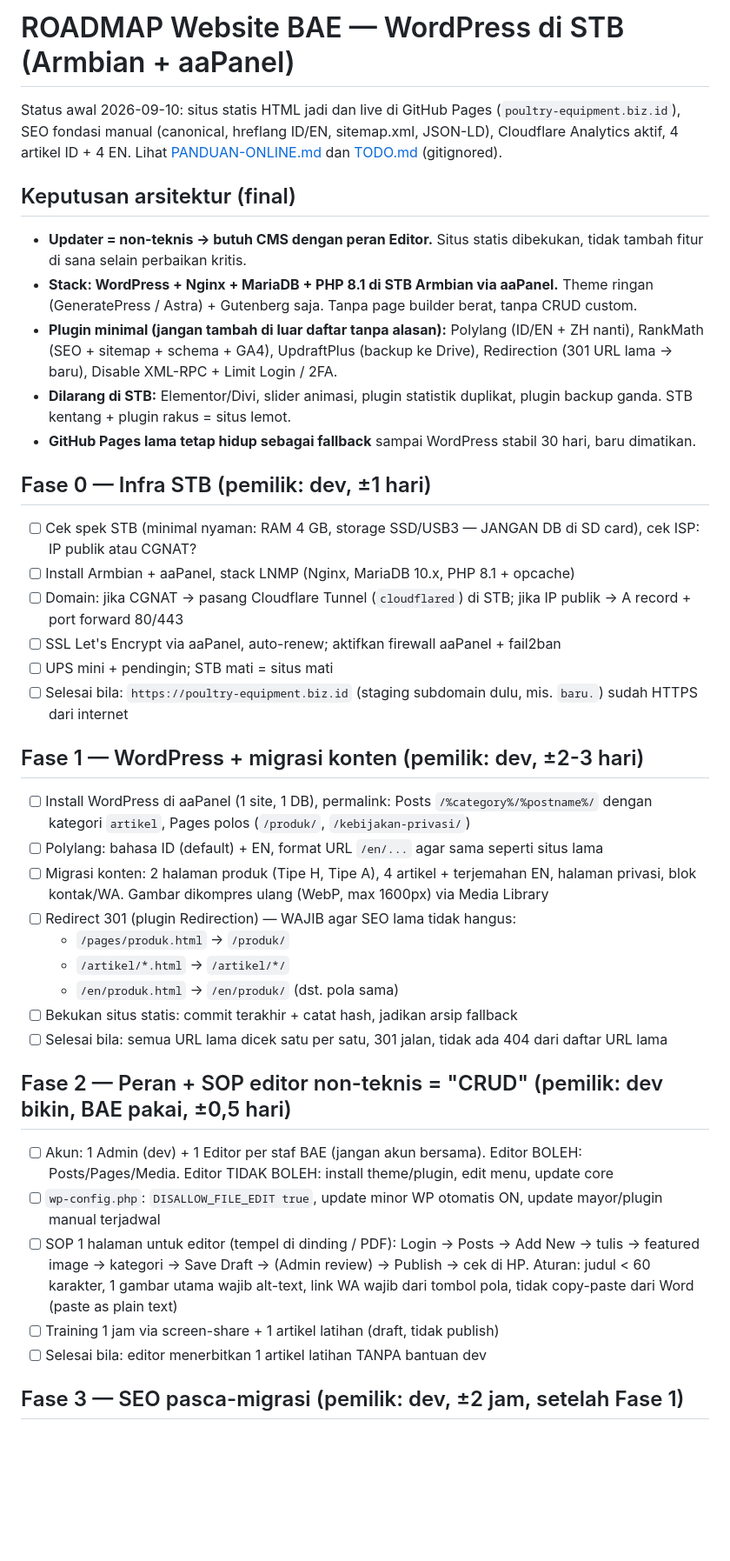
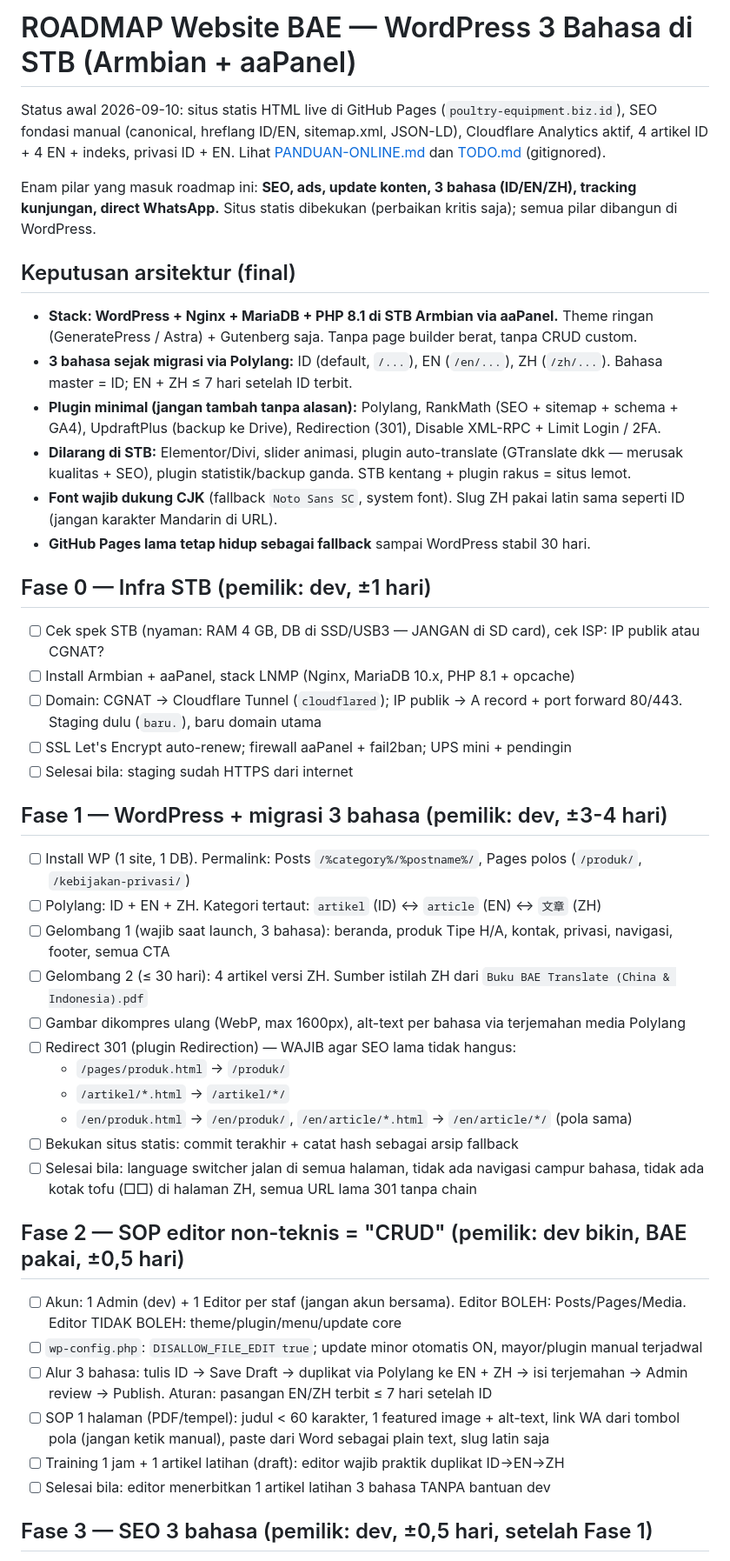
Before and after one commit to lunarcwhite/lunarcwhite.github.io, a Markdown page: ROADMAP.md, the part around one of its changes. Shown at 87% size. Rendered like a GitHub page; blank space fills up the shorter version.

Commit message:
update roadmap

```diff
--- a/ROADMAP.md
+++ b/ROADMAP.md
@@ -1,43 +1,48 @@
-# ROADMAP Website BAE — WordPress di STB (Armbian + aaPanel)
+# ROADMAP Website BAE — WordPress 3 Bahasa di STB (Armbian + aaPanel)
 
-Status awal 2026-09-10: situs statis HTML jadi dan live di GitHub Pages (`poultry-equipment.biz.id`), SEO fondasi manual (canonical, hreflang ID/EN, sitemap.xml, JSON-LD), Cloudflare Analytics aktif, 4 artikel ID + 4 EN. Lihat [PANDUAN-ONLINE.md](PANDUAN-ONLINE.md) dan [TODO.md](TODO.md) (gitignored).
+Status awal 2026-09-10: situs statis HTML live di GitHub Pages (`poultry-equipment.biz.id`), SEO fondasi manual (canonical, hreflang ID/EN, sitemap.xml, JSON-LD), Cloudflare Analytics aktif, 4 artikel ID + 4 EN + indeks, privasi ID + EN. Lihat [PANDUAN-ONLINE.md](PANDUAN-ONLINE.md) dan [TODO.md](TODO.md) (gitignored).
+
+Enam pilar yang masuk roadmap ini: **SEO, ads, update konten, 3 bahasa (ID/EN/ZH), tracking kunjungan, direct WhatsApp.** Situs statis dibekukan (perbaikan kritis saja); semua pilar dibangun di WordPress.
 
 ## Keputusan arsitektur (final)
 
-- **Updater = non-teknis → butuh CMS dengan peran Editor.** Situs statis dibekukan, tidak tambah fitur di sana selain perbaikan kritis.
 - **Stack: WordPress + Nginx + MariaDB + PHP 8.1 di STB Armbian via aaPanel.** Theme ringan (GeneratePress / Astra) + Gutenberg saja. Tanpa page builder berat, tanpa CRUD custom.
-- **Plugin minimal (jangan tambah di luar daftar tanpa alasan):** Polylang (ID/EN + ZH nanti), RankMath (SEO + sitemap + schema + GA4), UpdraftPlus (backup ke Drive), Redirection (301 URL lama → baru), Disable XML-RPC + Limit Login / 2FA.
-- **Dilarang di STB:** Elementor/Divi, slider animasi, plugin statistik duplikat, plugin backup ganda. STB kentang + plugin rakus = situs lemot.
-- **GitHub Pages lama tetap hidup sebagai fallback** sampai WordPress stabil 30 hari, baru dimatikan.
+- **3 bahasa sejak migrasi via Polylang:** ID (default, `/...`), EN (`/en/...`), ZH (`/zh/...`). Bahasa master = ID; EN + ZH ≤ 7 hari setelah ID terbit.
+- **Plugin minimal (jangan tambah tanpa alasan):** Polylang, RankMath (SEO + sitemap + schema + GA4), UpdraftPlus (backup ke Drive), Redirection (301), Disable XML-RPC + Limit Login / 2FA.
+- **Dilarang di STB:** Elementor/Divi, slider animasi, plugin auto-translate (GTranslate dkk — merusak kualitas + SEO), plugin statistik/backup ganda. STB kentang + plugin rakus = situs lemot.
+- **Font wajib dukung CJK** (fallback `Noto Sans SC`, system font). Slug ZH pakai latin sama seperti ID (jangan karakter Mandarin di URL).
+- **GitHub Pages lama tetap hidup sebagai fallback** sampai WordPress stabil 30 hari.
 
 ## Fase 0 — Infra STB (pemilik: dev, ±1 hari)
 
-- [ ] Cek spek STB (minimal nyaman: RAM 4 GB, storage SSD/USB3 — JANGAN DB di SD card), cek ISP: IP publik atau CGNAT?
+- [ ] Cek spek STB (nyaman: RAM 4 GB, DB di SSD/USB3 — JANGAN di SD card), cek ISP: IP publik atau CGNAT?
 - [ ] Install Armbian + aaPanel, stack LNMP (Nginx, MariaDB 10.x, PHP 8.1 + opcache)
-- [ ] Domain: jika CGNAT → pasang Cloudflare Tunnel (`cloudflared`) di STB; jika IP publik → A record + port forward 80/443
-- [ ] SSL Let's Encrypt via aaPanel, auto-renew; aktifkan firewall aaPanel + fail2ban
-- [ ] UPS mini + pendingin; STB mati = situs mati
-- [ ] Selesai bila: `https://poultry-equipment.biz.id` (staging subdomain dulu, mis. `baru.`) sudah HTTPS dari internet
+- [ ] Domain: CGNAT → Cloudflare Tunnel (`cloudflared`); IP publik → A record + port forward 80/443. Staging dulu (`baru.`), baru domain utama
+- [ ] SSL Let's Encrypt auto-renew; firewall aaPanel + fail2ban; UPS mini + pendingin
+- [ ] Selesai bila: staging sudah HTTPS dari internet
 
-## Fase 1 — WordPress + migrasi konten (pemilik: dev, ±2-3 hari)
+## Fase 1 — WordPress + migrasi 3 bahasa (pemilik: dev, ±3-4 hari)
 
-- [ ] Install WordPress di aaPanel (1 site, 1 DB), permalink: Posts `/%category%/%postname%/` dengan kategori `artikel`, Pages polos (`/produk/`, `/kebijakan-privasi/`)
-- [ ] Polylang: bahasa ID (default) + EN, format URL `/en/...` agar sama seperti situs lama
-- [ ] Migrasi konten: 2 halaman produk (Tipe H, Tipe A), 4 artikel + terjemahan EN, halaman privasi, blok kontak/WA. Gambar dikompres ulang (WebP, max 1600px) via Media Library
+- [ ] Install WP (1 site, 1 DB). Permalink: Posts `/%category%/%postname%/`, Pages polos (`/produk/`, `/kebijakan-privasi/`)
+- [ ] Polylang: ID + EN + ZH. Kategori tertaut: `artikel` (ID) ↔ `article` (EN) ↔ `文章` (ZH)
+- [ ] Gelombang 1 (wajib saat launch, 3 bahasa): beranda, produk Tipe H/A, kontak, privasi, navigasi, footer, semua CTA
+- [ ] Gelombang 2 (≤ 30 hari): 4 artikel versi ZH. Sumber istilah ZH dari `Buku BAE Translate (China & Indonesia).pdf`
+- [ ] Gambar dikompres ulang (WebP, max 1600px), alt-text per bahasa via terjemahan media Polylang
 - [ ] Redirect 301 (plugin Redirection) — WAJIB agar SEO lama tidak hangus:
   - `/pages/produk.html` → `/produk/`
   - `/artikel/*.html` → `/artikel/*/`
-  - `/en/produk.html` → `/en/produk/` (dst. pola sama)
-- [ ] Bekukan situs statis: commit terakhir + catat hash, jadikan arsip fallback
-- [ ] Selesai bila: semua URL lama dicek satu per satu, 301 jalan, tidak ada 404 dari daftar URL lama
+  - `/en/produk.html` → `/en/produk/`, `/en/article/*.html` → `/en/article/*/` (pola sama)
+- [ ] Bekukan situs statis: commit terakhir + catat hash sebagai arsip fallback
+- [ ] Selesai bila: language switcher jalan di semua halaman, tidak ada navigasi campur bahasa, tidak ada kotak tofu (□□) di halaman ZH, semua URL lama 301 tanpa chain
 
-## Fase 2 — Peran + SOP editor non-teknis = "CRUD" (pemilik: dev bikin, BAE pakai, ±0,5 hari)
+## Fase 2 — SOP editor non-teknis = "CRUD" (pemilik: dev bikin, BAE pakai, ±0,5 hari)
 
-- [ ] Akun: 1 Admin (dev) + 1 Editor per staf BAE (jangan akun bersama). Editor BOLEH: Posts/Pages/Media. Editor TIDAK BOLEH: install theme/plugin, edit menu, update core
-- [ ] `wp-config.php`: `DISALLOW_FILE_EDIT true`, update minor WP otomatis ON, update mayor/plugin manual terjadwal
-- [ ] SOP 1 halaman untuk editor (tempel di dinding / PDF): Login → Posts → Add New → tulis → featured image → kategori → Save Draft → (Admin review) → Publish → cek di HP. Aturan: judul < 60 karakter, 1 gambar utama wajib alt-text, link WA wajib dari tombol pola, tidak copy-paste dari Word (paste as plain text)
-- [ ] Training 1 jam via screen-share + 1 artikel latihan (draft, tidak publish)
-- [ ] Selesai bila: editor menerbitkan 1 artikel latihan TANPA bantuan dev
+- [ ] Akun: 1 Admin (dev) + 1 Editor per staf (jangan akun bersama). Editor BOLEH: Posts/Pages/Media. Editor TIDAK BOLEH: theme/plugin/menu/update core
+- [ ] `wp-config.php`: `DISALLOW_FILE_EDIT true`; update minor otomatis ON, mayor/plugin manual terjadwal
+- [ ] Alur 3 bahasa: tulis ID → Save Draft → duplikat via Polylang ke EN + ZH → isi terjemahan → Admin review → Publish. Aturan: pasangan EN/ZH terbit ≤ 7 hari setelah ID
+- [ ] SOP 1 halaman (PDF/tempel): judul < 60 karakter, 1 featured image + alt-text, link WA dari tombol pola (jangan ketik manual), paste dari Word sebagai plain text, slug latin saja
+- [ ] Training 1 jam + 1 artikel latihan (draft): editor wajib praktik duplikat ID→EN→ZH
+- [ ] Selesai bila: editor menerbitkan 1 artikel latihan 3 bahasa TANPA bantuan dev
 
-## Fase 3 — SEO pasca-migrasi (pemilik: dev, ±2 jam, setelah Fase 1)
+## Fase 3 — SEO 3 bahasa (pemilik: dev, ±0,5 hari, setelah Fase 1)
 
```
Also changed, not shown: other parts of ROADMAP.md (+56 -41 lines).
